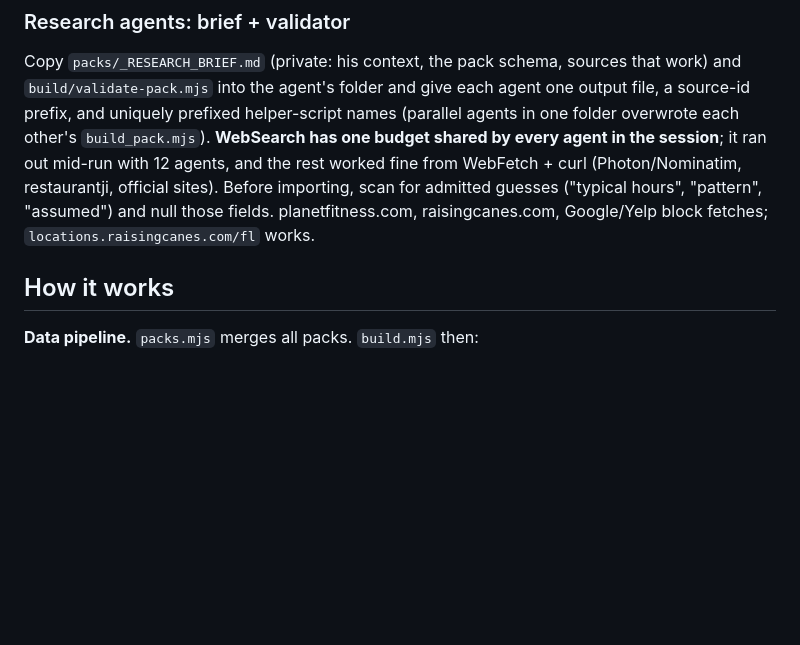
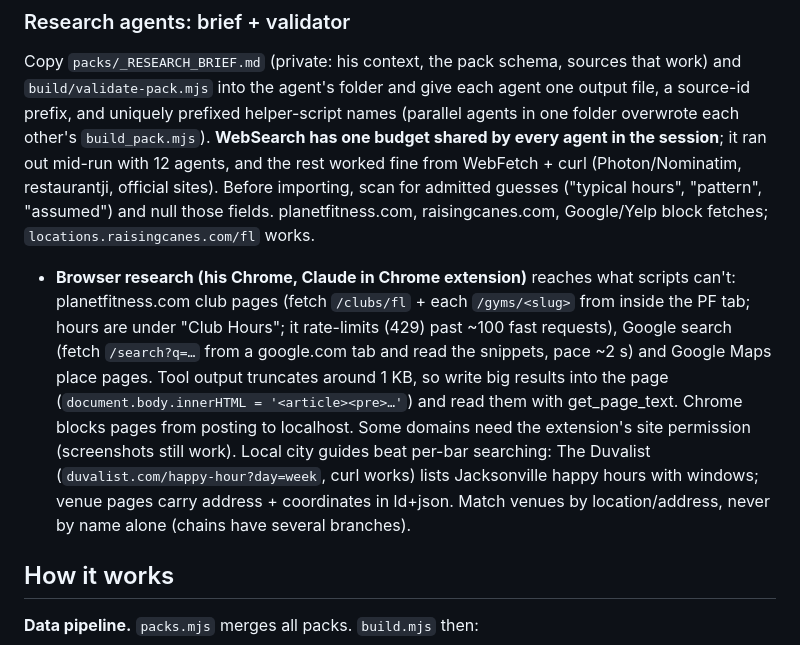
Before and after one commit to crunchrock/heyjim, a Markdown page: CLAUDE.md, the part around the change. Rendered like a GitHub page; blank space fills up the shorter version.

Commit message:
CLAUDE.md: what works for browser-based research
Co-Authored-By: Claude Opus 5 (1M context) <noreply@anthropic.com>

```diff
--- a/CLAUDE.md
+++ b/CLAUDE.md
@@ -84,6 +84,7 @@ README.md                  human overview
 
 ### Research agents: brief + validator
 Copy `packs/_RESEARCH_BRIEF.md` (private: his context, the pack schema, sources that work) and `build/validate-pack.mjs` into the agent's folder and give each agent one output file, a source-id prefix, and uniquely prefixed helper-script names (parallel agents in one folder overwrote each other's `build_pack.mjs`). **WebSearch has one budget shared by every agent in the session**; it ran out mid-run with 12 agents, and the rest worked fine from WebFetch + curl (Photon/Nominatim, restaurantji, official sites). Before importing, scan for admitted guesses ("typical hours", "pattern", "assumed") and null those fields. planetfitness.com, raisingcanes.com, Google/Yelp block fetches; `locations.raisingcanes.com/fl` works.
+- **Browser research (his Chrome, Claude in Chrome extension)** reaches what scripts can't: planetfitness.com club pages (fetch `/clubs/fl` + each `/gyms/<slug>` from inside the PF tab; hours are under "Club Hours"; it rate-limits (429) past ~100 fast requests), Google search (fetch `/search?q=…` from a google.com tab and read the snippets, pace ~2 s) and Google Maps place pages. Tool output truncates around 1 KB, so write big results into the page (`document.body.innerHTML = '<article><pre>…'`) and read them with get_page_text. Chrome blocks pages from posting to localhost. Some domains need the extension's site permission (screenshots still work). Local city guides beat per-bar searching: The Duvalist (`duvalist.com/happy-hour?day=week`, curl works) lists Jacksonville happy hours with windows; venue pages carry address + coordinates in ld+json. Match venues by location/address, never by name alone (chains have several branches).
 
 ## How it works
 
```
